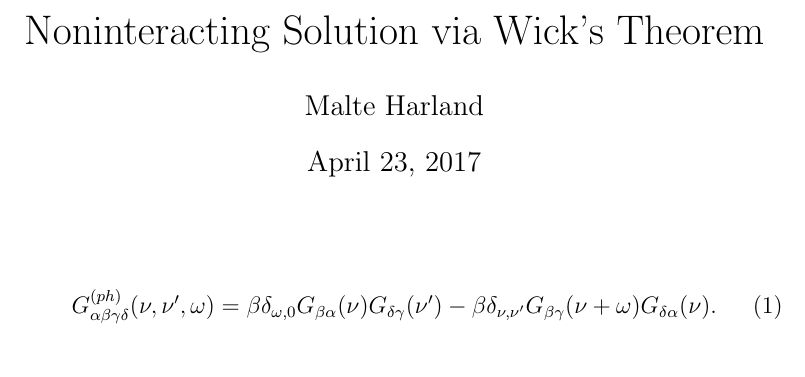
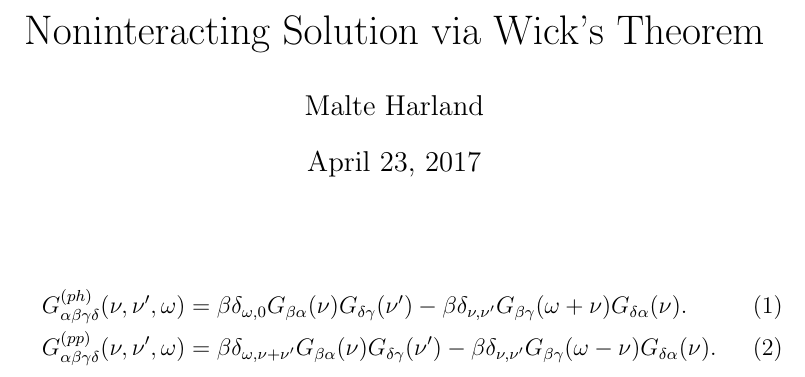
Before and after one commit to MHarland/cthyb_vs_wick, a LaTeX document (formula.tex): part of the page, cut so that both start at the same text. Compiled offline with pdfLaTeX.

Commit message:
update formula.tex with G^(pp)

```diff
--- a/formula.tex
+++ b/formula.tex
@@ -5,9 +5,10 @@
 \author{Malte Harland}
 \begin{document}
 \maketitle
-\begin{equation}
-  G^{(ph)}_{\alpha\beta\gamma\delta}(\nu,\nu^\prime,\omega) = \beta \delta_{\omega,0} G_{\beta \alpha}(\nu) G_{\delta \gamma}(\nu^\prime) - \beta \delta_{\nu,\nu^\prime} G_{\beta \gamma}(\nu + \omega) G_{\delta \alpha}(\nu).
-\end{equation}
+\begin{align}
+  G^{(ph)}_{\alpha\beta\gamma\delta}(\nu,\nu^\prime,\omega) &= \beta \delta_{\omega,0} G_{\beta \alpha}(\nu) G_{\delta \gamma}(\nu^\prime) - \beta \delta_{\nu,\nu^\prime} G_{\beta \gamma}(\omega + \nu) G_{\delta \alpha}(\nu).\\
+  G^{(pp)}_{\alpha\beta\gamma\delta}(\nu,\nu^\prime,\omega) &= \beta \delta_{\omega,\nu+\nu^\prime} G_{\beta \alpha}(\nu) G_{\delta \gamma}(\nu^\prime) - \beta \delta_{\nu,\nu^\prime} G_{\beta \gamma}(\omega - \nu) G_{\delta \alpha}(\nu).
+\end{align}
 \end{document}
 %%% Local Variables:
 %%% mode: latex
```
